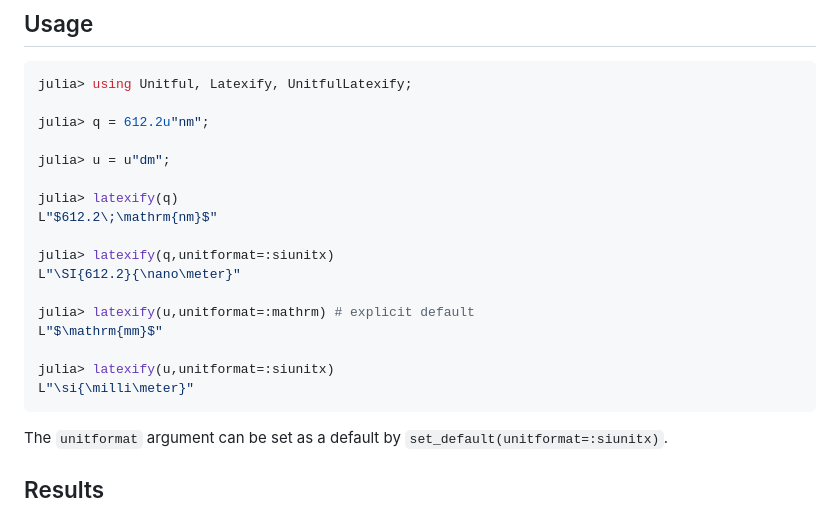
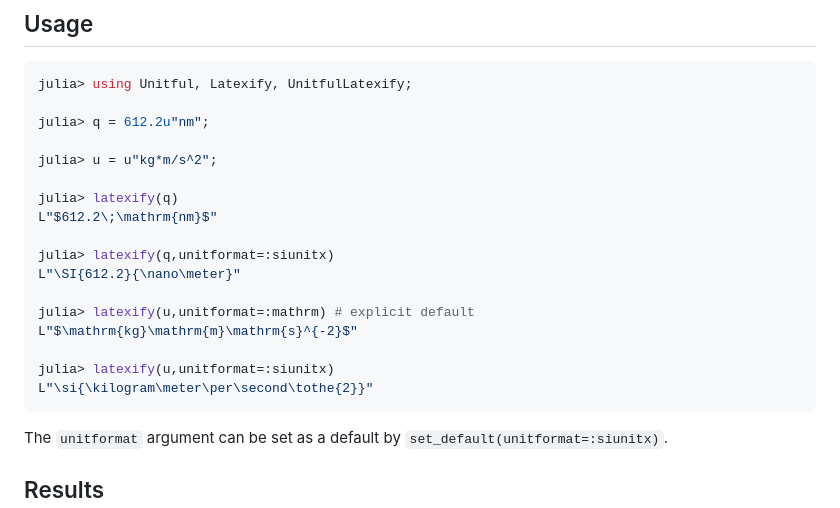
Before and after one commit to gustaphe/UnitfulLatexify.jl, a Markdown page: README.md, the part around the change. GitHub-like rendering.

Commit message:
Improve README

````diff
--- a/README.md
+++ b/README.md
@@ -12,7 +12,7 @@ julia> using Unitful, Latexify, UnitfulLatexify;
 
 julia> q = 612.2u"nm";
 
-julia> u = u"dm";
+julia> u = u"kg*m/s^2";
 
 julia> latexify(q)
 L"$612.2\;\mathrm{nm}$"
@@ -21,10 +21,10 @@ julia> latexify(q,unitformat=:siunitx)
 L"\SI{612.2}{\nano\meter}"
 
 julia> latexify(u,unitformat=:mathrm) # explicit default
-L"$\mathrm{mm}$"
+L"$\mathrm{kg}\mathrm{m}\mathrm{s}^{-2}$"
 
 julia> latexify(u,unitformat=:siunitx)
-L"\si{\milli\meter}"
+L"\si{\kilogram\meter\per\second\tothe{2}}"
 ```
 
 The `unitformat` argument can be set as a default by `set_default(unitformat=:siunitx)`.
````
Also changed, not shown: assets/examples.png, 1 other file.
